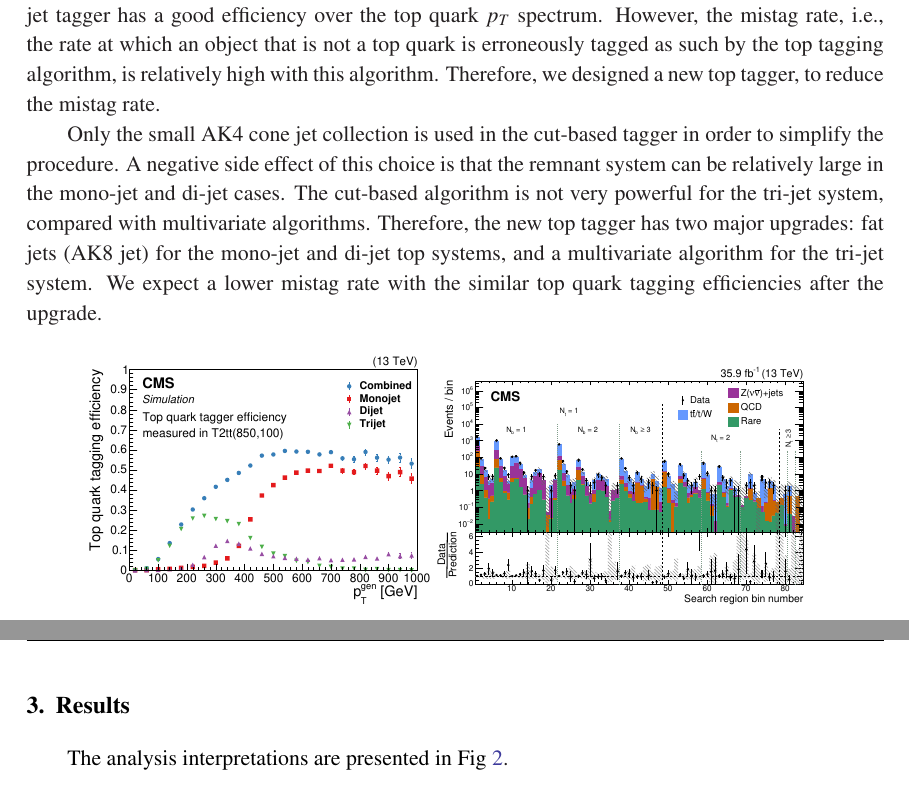
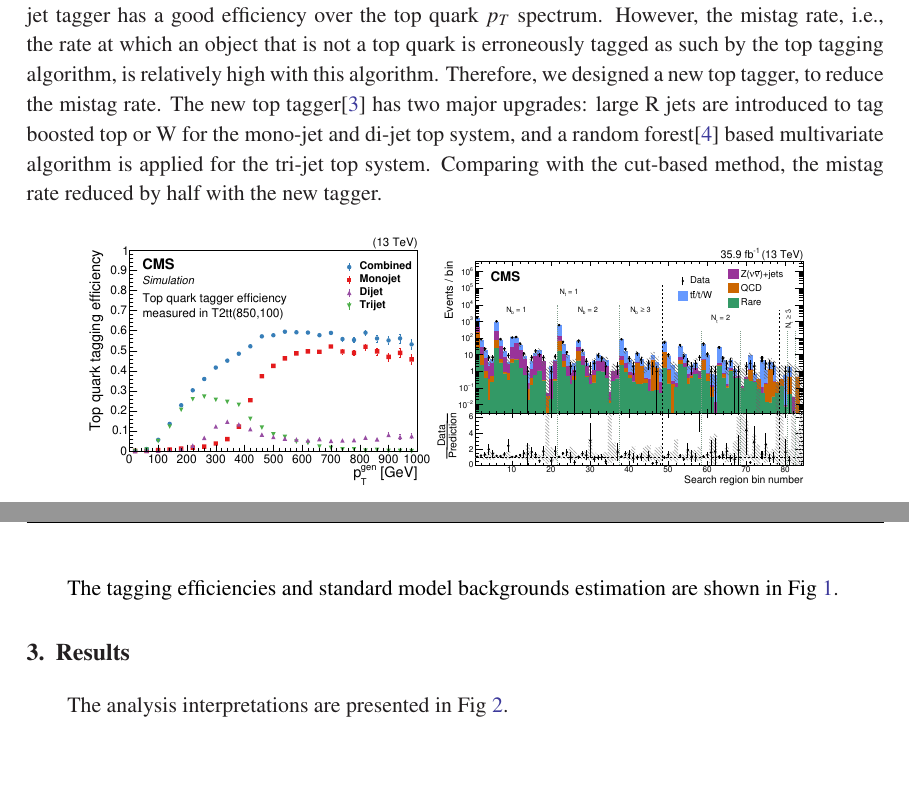
Before and after one commit to weihuacern/EPS2017HEPSUSYProceeding, a LaTeX document (proceeding.tex): two parts of pages 2 and 3 of 4, joined at a grey line, cut so that both start at the same text. Compiled offline with pdfLaTeX.

Commit message:
top tagger done, bg remains

```diff
--- a/proceeding.tex
+++ b/proceeding.tex
@@ -36,9 +36,7 @@ A search in missing transverse energy, extended transverse mass, b-jets and top-
 
 \section{Top tagger and background estimation}
 
-A cut-based top jet tagger is applied for the analysis of the 2015 data\cite{PhysRevD.96.012004}. The cut-based top jet tagger has a good efficiency over the top quark $p_{T}$ spectrum. However, the mistag rate, i.e., the rate at which an object that is not a top quark is erroneously tagged as such by the top tagging algorithm, is relatively high with this algorithm. Therefore, we designed a new top tagger, to reduce the mistag rate.
-
-Only the small AK4 cone jet collection is used in the cut-based tagger in order to simplify the procedure. A negative side effect of this choice is that the remnant system can be relatively large in the mono-jet and di-jet cases. The cut-based algorithm is not very powerful for the tri-jet system, compared with multivariate algorithms. Therefore, the new top tagger has two major upgrades: fat jets (AK8 jet) for the mono-jet and di-jet top systems, and a multivariate algorithm for the tri-jet system. We expect a lower mistag rate with the similar top quark tagging efficiencies after the upgrade.
+A cut-based top jet tagger is applied for the analysis of the 2015 data\cite{PhysRevD.96.012004}. The cut-based top jet tagger has a good efficiency over the top quark $p_{T}$ spectrum. However, the mistag rate, i.e., the rate at which an object that is not a top quark is erroneously tagged as such by the top tagging algorithm, is relatively high with this algorithm. Therefore, we designed a new top tagger, to reduce the mistag rate. The new top tagger\cite{AN-16-461} has two major upgrades: large R jets are introduced to tag boosted top or W for the mono-jet and di-jet top system, and a random forest\cite{Ho:1995:RDF:844379.844681} based multivariate algorithm is applied for the tri-jet top system. Comparing with the cut-based method, the mistag rate reduced by half with the new tagger.
 
 \begin{figure}[htbp]
  \begin{center}
@@ -51,10 +49,12 @@ Only the small AK4 cone jet collection is used in the cut-based tagger in order
 the monojet (red boxes), dijet (magenta upper-triangles), and trijet (green lower-triangles) categories
 and for their combination (blue circles), as determined using T2tt signal simulation events. The right plot is observed event yields in data (black points) and predicted SM background (filled solid area) for the 84 search bins. The lower panel shows the ratio of data over total background prediction in each search bin.
  }
- \label{fig:c4ttefftight}
+ \label{fig:taggerAndBG}
 \end{figure}
+\clearpage
 
-\clearpage
+The tagging efficiencies and standard model backgrounds estimation are shown in Fig~\ref{fig:taggerAndBG}.
+
 \section{Results}
 
 The analysis interpretations are presented in Fig~\ref{fig:signal_results}.
```
